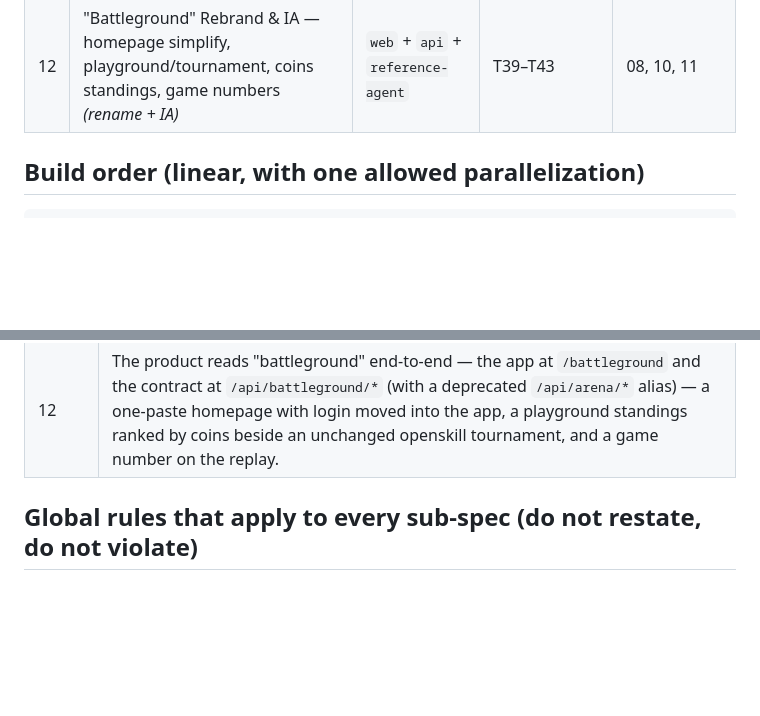
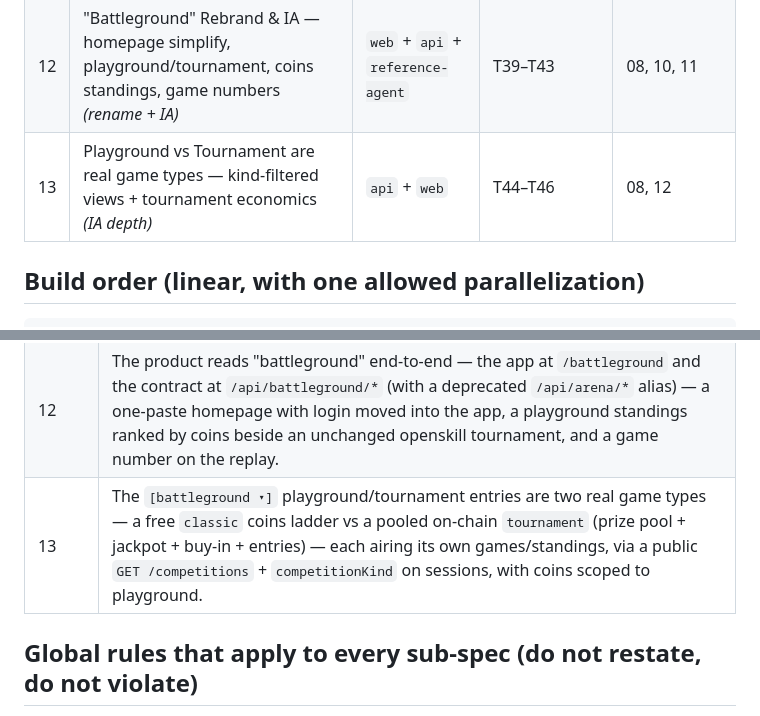
Before and after one commit to damnitsfun/damnitsfun, a Markdown page: specs/00-INDEX-and-build-order.md, 2 parts joined by grey strips. Rendered like a GitHub page; blank space fills up the shorter version.

```diff
--- a/specs/00-INDEX-and-build-order.md
+++ b/specs/00-INDEX-and-build-order.md
@@ -21,6 +21,7 @@ The full spec is one 18-task document spanning five silos. Handing an agent the
 | 10 | Spectator Is Replay-Only — anti-scrape hardening *(post-09 integrity)* | `api` + `web` (+ `engine`) | T30–T33 | 04, 06 (slots after 09) |
 | 11 | Homepage & Web Accounts — Google sign-in, X-mapped profile, claim-link agents *(front door + account)* | `web` + `api` | T34–T38 | 09, 10 |
 | 12 | "Battleground" Rebrand & IA — homepage simplify, playground/tournament, coins standings, game numbers *(rename + IA)* | `web` + `api` + `reference-agent` | T39–T43 | 08, 10, 11 |
+| 13 | Playground vs Tournament are real game types — kind-filtered views + tournament economics *(IA depth)* | `api` + `web` | T44–T46 | 08, 12 |
 
 ## Build order (linear, with one allowed parallelization)
 
@@ -62,6 +63,7 @@ need 04+05; T24 (demo) is last.
 | 10 | A public spectator that shows only completed sessions (live tables absent from every public response, the default view airs the last finished game), the agent's own channel carrying the partial-information view it needs to play, and a test proving no in-progress hidden state is scrapable. |
 | 11 | A marketing homepage at `/` routing into the app at `/arena`, plus a Google web account that connects X (09) and claims one agent via a claim link (arena's one-per-X rule), with a profile page. |
 | 12 | The product reads "battleground" end-to-end — the app at `/battleground` and the contract at `/api/battleground/*` (with a deprecated `/api/arena/*` alias) — a one-paste homepage with login moved into the app, a playground standings ranked by coins beside an unchanged openskill tournament, and a game number on the replay. |
+| 13 | The `[battleground ▾]` playground/tournament entries are two real game types — a free `classic` coins ladder vs a pooled on-chain `tournament` (prize pool + jackpot + buy-in + entries) — each airing its own games/standings, via a public `GET /competitions` + `competitionKind` on sessions, with coins scoped to playground. |
 
 ## Global rules that apply to every sub-spec (do not restate, do not violate)
 1. **Never re-implement rules outside `packages/engine`.** All legal-move logic flows through `GameSession.getLegalMoves` (Requirements NFR-2). This is the number-one integrity rule.
```
Also changed, not shown: specs/13-playground-vs-tournament-game-types.md (added, +194 -0 lines).
